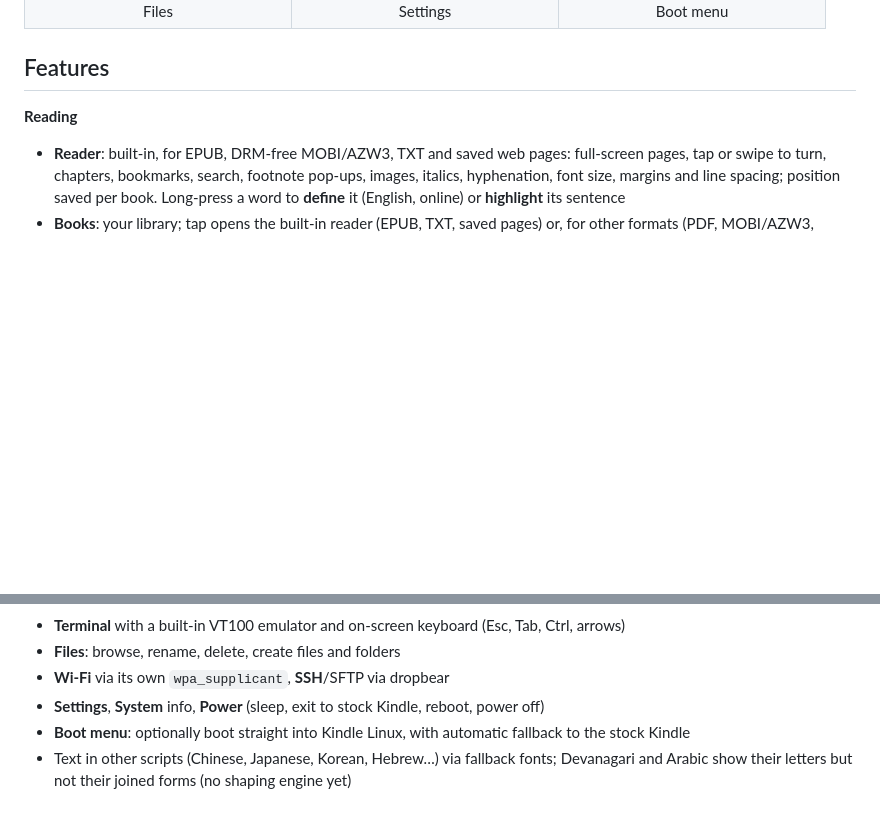
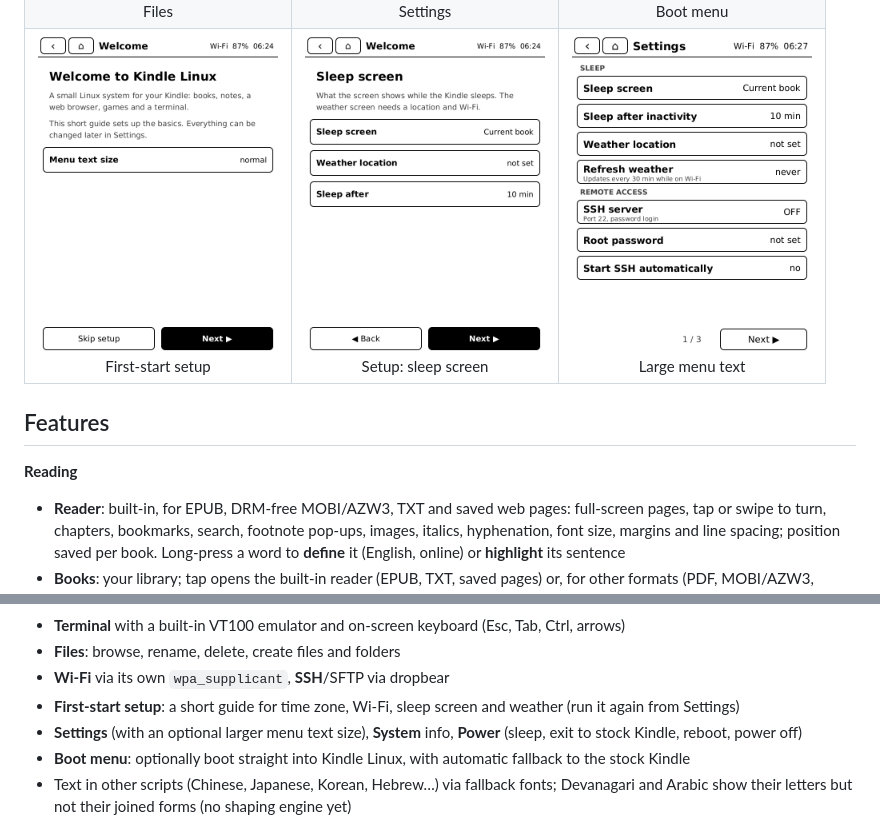
Before and after one commit to DesDoIt/folio, a Markdown page: README.md, 2 parts joined by grey strips. Rendered like a GitHub page; pictures changed too: docs/screenshots/settings-large.png (added), docs/screenshots/setup-sleep.png (added), docs/screenshots/setup.png (added); blank space fills up the shorter version.

Commit message:
Polish: first-start setup, larger menu text option, three-page Settings

```diff
--- a/README.md
+++ b/README.md
@@ -25,6 +25,7 @@ Rendered by the built-in simulator (`tools/screenshots.sh`), pixel-for-pixel wha
 | <img src="docs/screenshots/chess.png" width="240" alt="Chess"><br>Chess | <img src="docs/screenshots/sudoku.png" width="240" alt="Sudoku"><br>Sudoku | <img src="docs/screenshots/sketch.png" width="240" alt="Sketchpad"><br>Sketch |
 | <img src="docs/screenshots/highlights.png" width="240" alt="Highlights"><br>Highlights | <img src="docs/screenshots/stats.png" width="240" alt="Reading stats"><br>Reading stats | <img src="docs/screenshots/terminal.png" width="240" alt="Terminal"><br>Terminal |
 | <img src="docs/screenshots/files.png" width="240" alt="File manager"><br>Files | <img src="docs/screenshots/settings.png" width="240" alt="Settings"><br>Settings | <img src="docs/screenshots/boot-menu.png" width="240" alt="Boot menu"><br>Boot menu |
+| <img src="docs/screenshots/setup.png" width="240" alt="First-start setup"><br>First-start setup | <img src="docs/screenshots/setup-sleep.png" width="240" alt="Setup: sleep screen"><br>Setup: sleep screen | <img src="docs/screenshots/settings-large.png" width="240" alt="Settings with large menu text"><br>Large menu text |
 
 ## Features
 
@@ -63,7 +64,8 @@ Rendered by the built-in simulator (`tools/screenshots.sh`), pixel-for-pixel wha
 - **Terminal** with a built-in VT100 emulator and on-screen keyboard (Esc, Tab, Ctrl, arrows)
 - **Files**: browse, rename, delete, create files and folders
 - **Wi-Fi** via its own `wpa_supplicant`, **SSH**/SFTP via dropbear
-- **Settings**, **System** info, **Power** (sleep, exit to stock Kindle, reboot, power off)
+- **First-start setup**: a short guide for time zone, Wi-Fi, sleep screen and weather (run it again from Settings)
+- **Settings** (with an optional larger menu text size), **System** info, **Power** (sleep, exit to stock Kindle, reboot, power off)
 - **Boot menu**: optionally boot straight into Kindle Linux, with automatic fallback to the stock Kindle
 - Text in other scripts (Chinese, Japanese, Korean, Hebrew…) via fallback fonts; Devanagari and Arabic show
   their letters but not their joined forms (no shaping engine yet)
```
Also changed, not shown: 4 other files.
